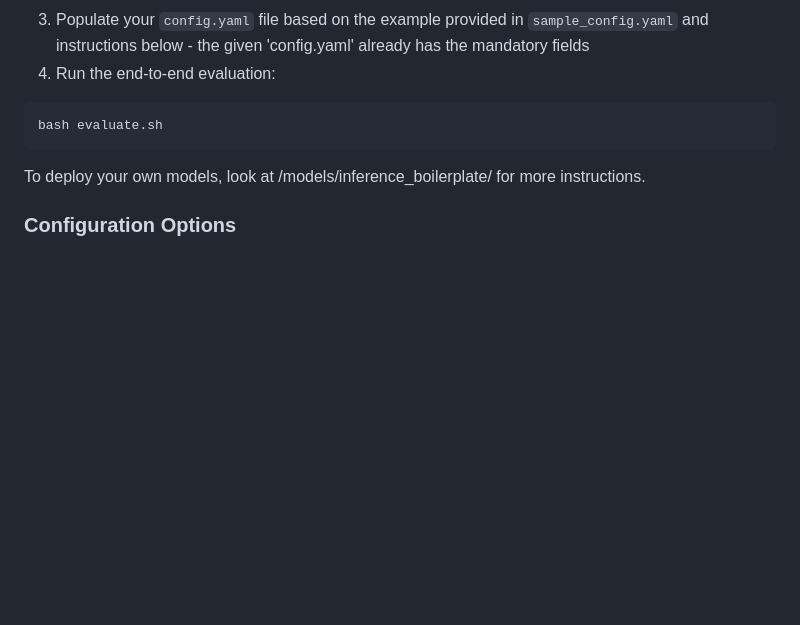
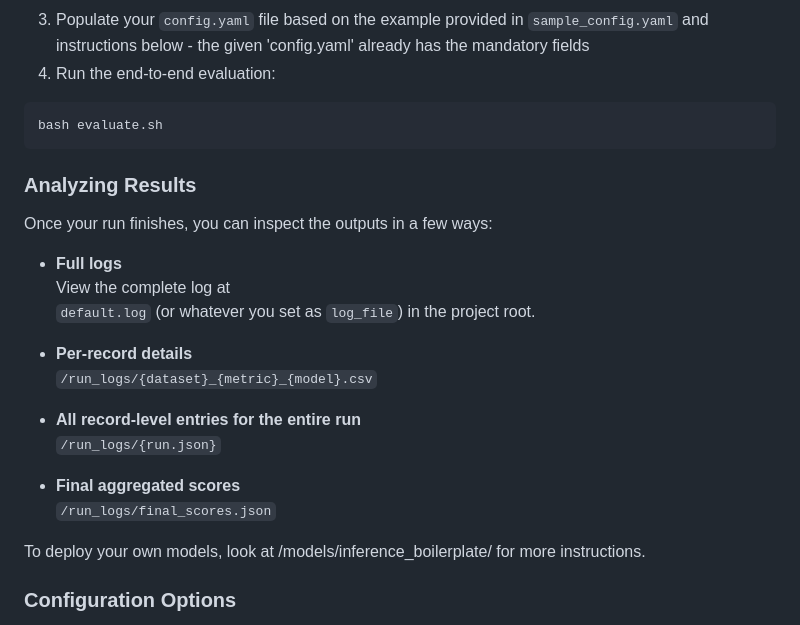
Before and after one commit to ServiceNow/AU-Harness, a Markdown page: README.md, the part around the change. Drawn GitHub-style; blank space fills up the shorter version.

````diff
--- a/README.md
+++ b/README.md
@@ -47,6 +47,23 @@ pip install -r requirements.txt
 ```bash
 bash evaluate.sh
 ```
+
+### Analyzing Results
+
+Once your run finishes, you can inspect the outputs in a few ways:
+
+- **Full logs**
+  View the complete log at
+  `default.log` (or whatever you set as `log_file`) in the project root.
+
+- **Per-record details**
+  `/run_logs/{dataset}_{metric}_{model}.csv`
+
+- **All record-level entries for the entire run**
+  `/run_logs/{run.json}`
+
+- **Final aggregated scores**
+  `/run_logs/final_scores.json`
 
 To deploy your own models, look at /models/inference_boilerplate/ for more instructions.
 
````
